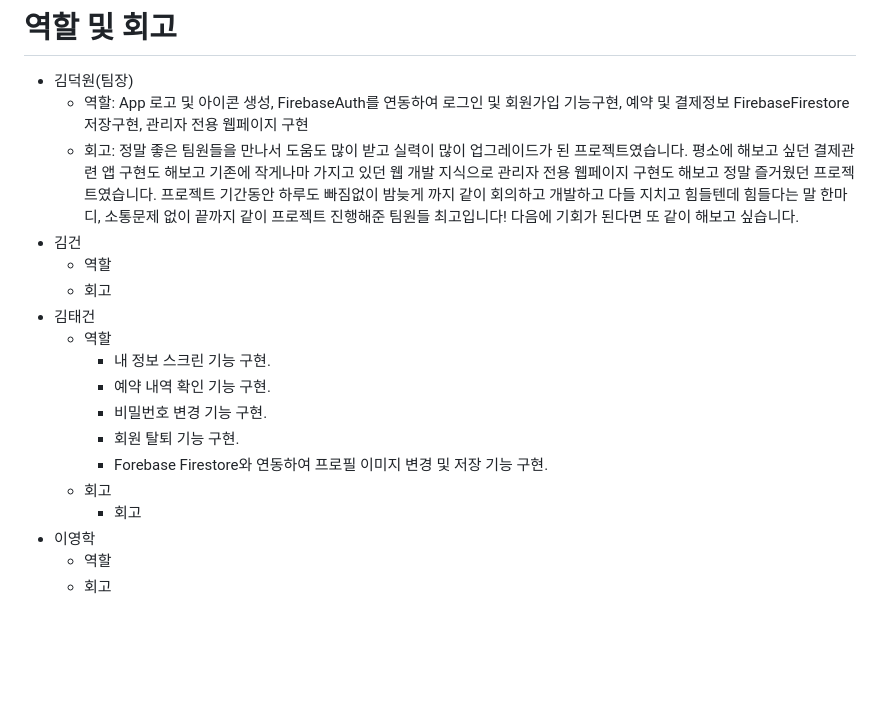
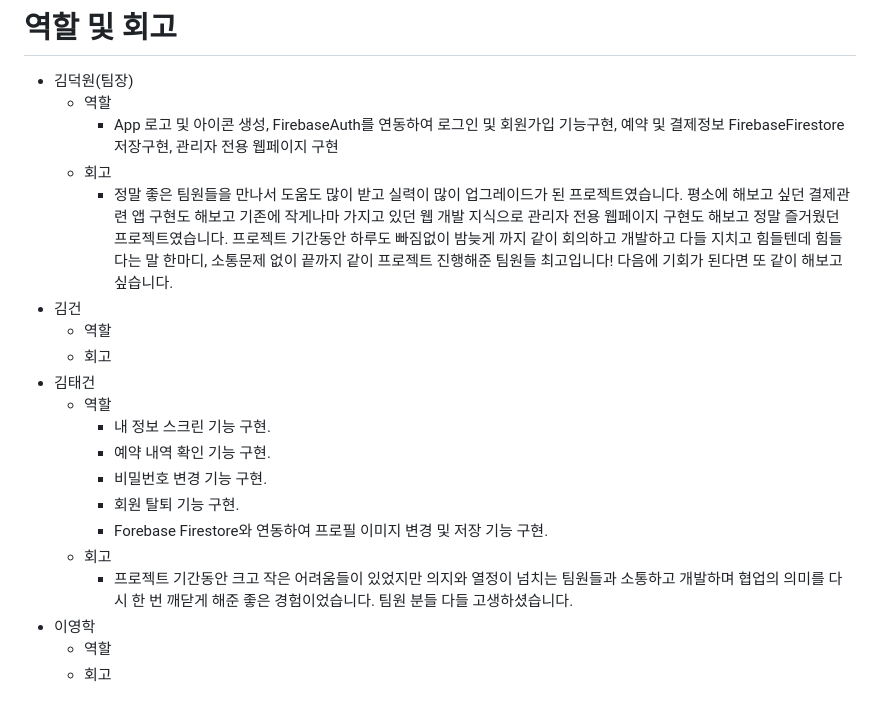
Before and after one commit to APP-iOS7/study_cafe-P6, a Markdown page: README.md, the part around the change. Drawn GitHub-style; blank space fills up the shorter version.

```diff
--- a/README.md
+++ b/README.md
@@ -72,8 +72,10 @@ Firebase Firestore와 연동하여 회원 관리 및 예약 내역 등 데이터
 
 # 역할 및 회고
 - 김덕원(팀장)
-  - 역할: App 로고 및 아이콘 생성, FirebaseAuth를 연동하여 로그인 및 회원가입 기능구현, 예약 및 결제정보 FirebaseFirestore 저장구현, 관리자 전용 웹페이지 구현
-  - 회고: 정말 좋은 팀원들을 만나서 도움도 많이 받고 실력이 많이 업그레이드가 된 프로젝트였습니다. 평소에 해보고 싶던 결제관련 앱 구현도 해보고 기존에 작게나마 가지고 있던 웹 개발 지식으로 관리자 전용 웹페이지 구현도 해보고 정말 즐거웠던 프로젝트였습니다. 프로젝트 기간동안 하루도 빠짐없이 밤늦게 까지 같이 회의하고 개발하고 다들 지치고 힘들텐데 힘들다는 말 한마디, 소통문제 없이 끝까지 같이 프로젝트 진행해준 팀원들 최고입니다! 다음에 기회가 된다면 또 같이 해보고 싶습니다.
+  - 역할
+    - App 로고 및 아이콘 생성, FirebaseAuth를 연동하여 로그인 및 회원가입 기능구현, 예약 및 결제정보 FirebaseFirestore 저장구현, 관리자 전용 웹페이지 구현
+  - 회고
+    - 정말 좋은 팀원들을 만나서 도움도 많이 받고 실력이 많이 업그레이드가 된 프로젝트였습니다. 평소에 해보고 싶던 결제관련 앱 구현도 해보고 기존에 작게나마 가지고 있던 웹 개발 지식으로 관리자 전용 웹페이지 구현도 해보고 정말 즐거웠던 프로젝트였습니다. 프로젝트 기간동안 하루도 빠짐없이 밤늦게 까지 같이 회의하고 개발하고 다들 지치고 힘들텐데 힘들다는 말 한마디, 소통문제 없이 끝까지 같이 프로젝트 진행해준 팀원들 최고입니다! 다음에 기회가 된다면 또 같이 해보고 싶습니다.
 - 김건
   - 역할
   - 회고
@@ -85,7 +87,7 @@ Firebase Firestore와 연동하여 회원 관리 및 예약 내역 등 데이터
     - 회원 탈퇴 기능 구현.
     - Forebase Firestore와 연동하여 프로필 이미지 변경 및 저장 기능 구현.
   - 회고
-    - 회고
+    - 프로젝트 기간동안 크고 작은 어려움들이 있었지만 의지와 열정이 넘치는 팀원들과 소통하고 개발하며 협업의 의미를 다시 한 번 깨닫게 해준 좋은 경험이었습니다. 팀원 분들 다들 고생하셨습니다.
 - 이영학
   - 역할
   - 회고
```
